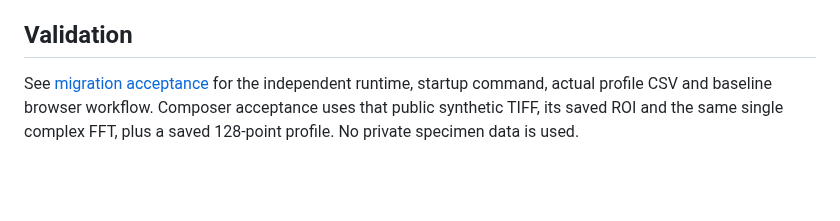
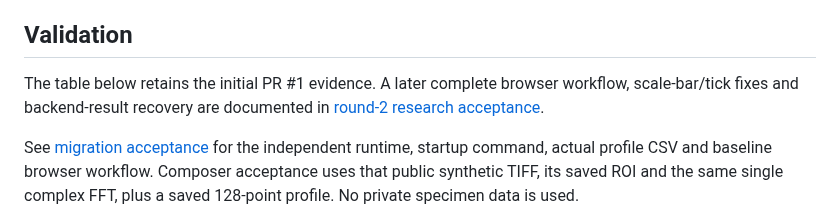
Before and after one commit to wuchqwq/microscopy-workbench, a Markdown page: docs/FIGURE_COMPOSER.md, the part around the change. Rendered like a GitHub page; blank space fills up the shorter version.

```diff
--- a/docs/FIGURE_COMPOSER.md
+++ b/docs/FIGURE_COMPOSER.md
@@ -45,6 +45,10 @@ before sharing private experimental data.
 
 ## Validation
 
+The table below retains the initial PR #1 evidence. A later complete browser
+workflow, scale-bar/tick fixes and backend-result recovery are documented in
+[round-2 research acceptance](RESEARCH_WORKFLOW_ACCEPTANCE.md).
+
 See [migration acceptance](MIGRATION_ACCEPTANCE.md) for the independent runtime,
 startup command, actual profile CSV and baseline browser workflow. Composer
 acceptance uses that public synthetic TIFF, its saved ROI and the same single
```
Also changed, not shown: docs/IMAGE_NUMERIC_INSPECTION.md (+7 -0 lines), docs/RESEARCHER_DATA_INSPECTOR.md (+6 -0 lines), docs/RESEARCH_WORKFLOW_ACCEPTANCE.md (added, +113 -0 lines), docs/examples/workflow-r2/1x3.png (added), docs/examples/workflow-r2/2x2.png (added), docs/examples/workflow-r2/figure-browser.png (added), docs/examples/workflow-r2/workbench-960.png (added), docs/examples/workflow-r2/workbench.png (added), 2 other files.
